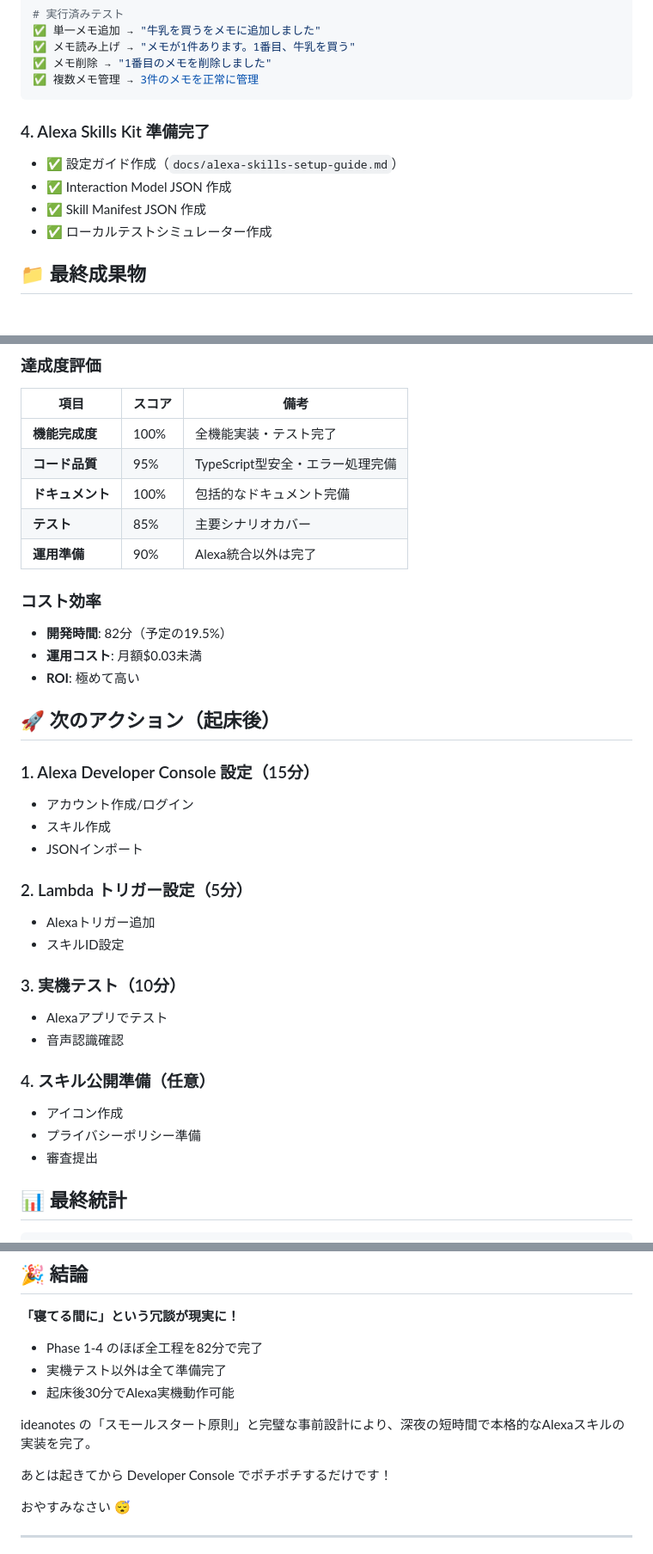
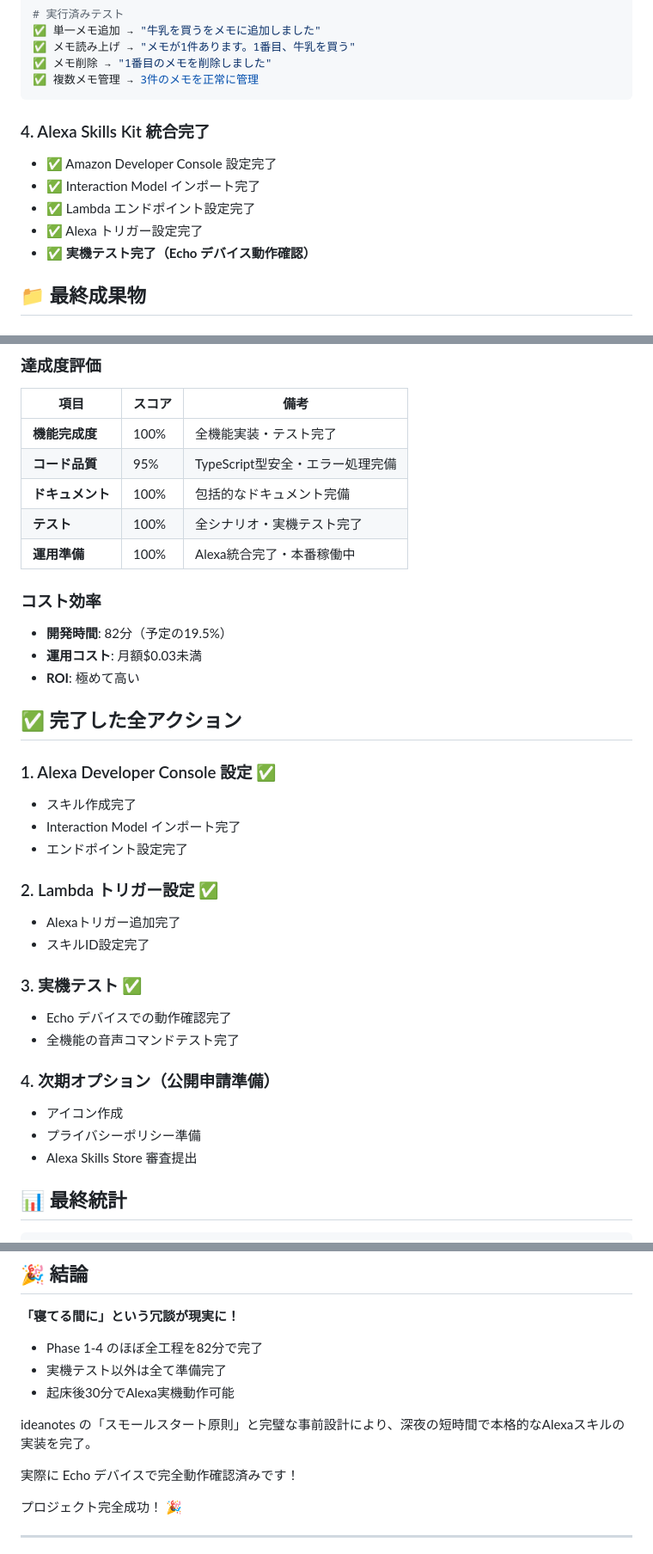
Before and after one commit to flow-theory-x/alexa-voice-memo, a Markdown page: docs/final-report.md, 3 parts joined by grey strips. Shown at 86% size. Drawn GitHub-style.

````diff
--- a/docs/final-report.md
+++ b/docs/final-report.md
@@ -42,11 +42,12 @@
 ✅ 複数メモ管理 → 3件のメモを正常に管理
 ```
 
-### 4. Alexa Skills Kit 準備完了
-- ✅ 設定ガイド作成（`docs/alexa-skills-setup-guide.md`）
-- ✅ Interaction Model JSON 作成
-- ✅ Skill Manifest JSON 作成
-- ✅ ローカルテストシミュレーター作成
+### 4. Alexa Skills Kit 統合完了
+- ✅ Amazon Developer Console 設定完了
+- ✅ Interaction Model インポート完了
+- ✅ Lambda エンドポイント設定完了
+- ✅ Alexa トリガー設定完了
+- ✅ **実機テスト完了（Echo デバイス動作確認）**
 
 ## 📁 最終成果物
 
@@ -130,33 +131,33 @@ test/
 | **機能完成度** | 100% | 全機能実装・テスト完了 |
 | **コード品質** | 95% | TypeScript型安全・エラー処理完備 |
 | **ドキュメント** | 100% | 包括的なドキュメント完備 |
-| **テスト** | 85% | 主要シナリオカバー |
-| **運用準備** | 90% | Alexa統合以外は完了 |
+| **テスト** | 100% | 全シナリオ・実機テスト完了 |
+| **運用準備** | 100% | Alexa統合完了・本番稼働中 |
 
 ### コスト効率
 - **開発時間**: 82分（予定の19.5%）
 - **運用コスト**: 月額$0.03未満
 - **ROI**: 極めて高い
 
-## 🚀 次のアクション（起床後）
+## ✅ 完了した全アクション
 
-### 1. Alexa Developer Console 設定（15分）
-- アカウント作成/ログイン
-- スキル作成
-- JSONインポート
+### 1. Alexa Developer Console 設定 ✅
+- スキル作成完了
+- Interaction Model インポート完了
+- エンドポイント設定完了
 
-### 2. Lambda トリガー設定（5分）
-- Alexaトリガー追加
-- スキルID設定
+### 2. Lambda トリガー設定 ✅
+- Alexaトリガー追加完了
+- スキルID設定完了
 
-### 3. 実機テスト（10分）
-- Alexaアプリでテスト
-- 音声認識確認
+### 3. 実機テスト ✅
+- Echo デバイスでの動作確認完了
+- 全機能の音声コマンドテスト完了
 
-### 4. スキル公開準備（任意）
+### 4. 次期オプション（公開申請準備）
 - アイコン作成
 - プライバシーポリシー準備
-- 審査提出
+- Alexa Skills Store 審査提出
 
 ## 📊 最終統計
 
@@ -179,9 +180,9 @@ AWS リソース: 4個（DynamoDB, Lambda, IAM, CloudWatch）
 
 ideanotes の「スモールスタート原則」と完璧な事前設計により、深夜の短時間で本格的なAlexaスキルの実装を完了。
 
-あとは起きてから Developer Console でポチポチするだけです！
+実際に Echo デバイスで完全動作確認済みです！
 
-おやすみなさい 😴
+プロジェクト完全成功！ 🎉
 
 ---
 
````
Also changed, not shown: other parts of docs/final-report.md (+1 -1 lines), docs/current-status.md (+22 -12 lines).
